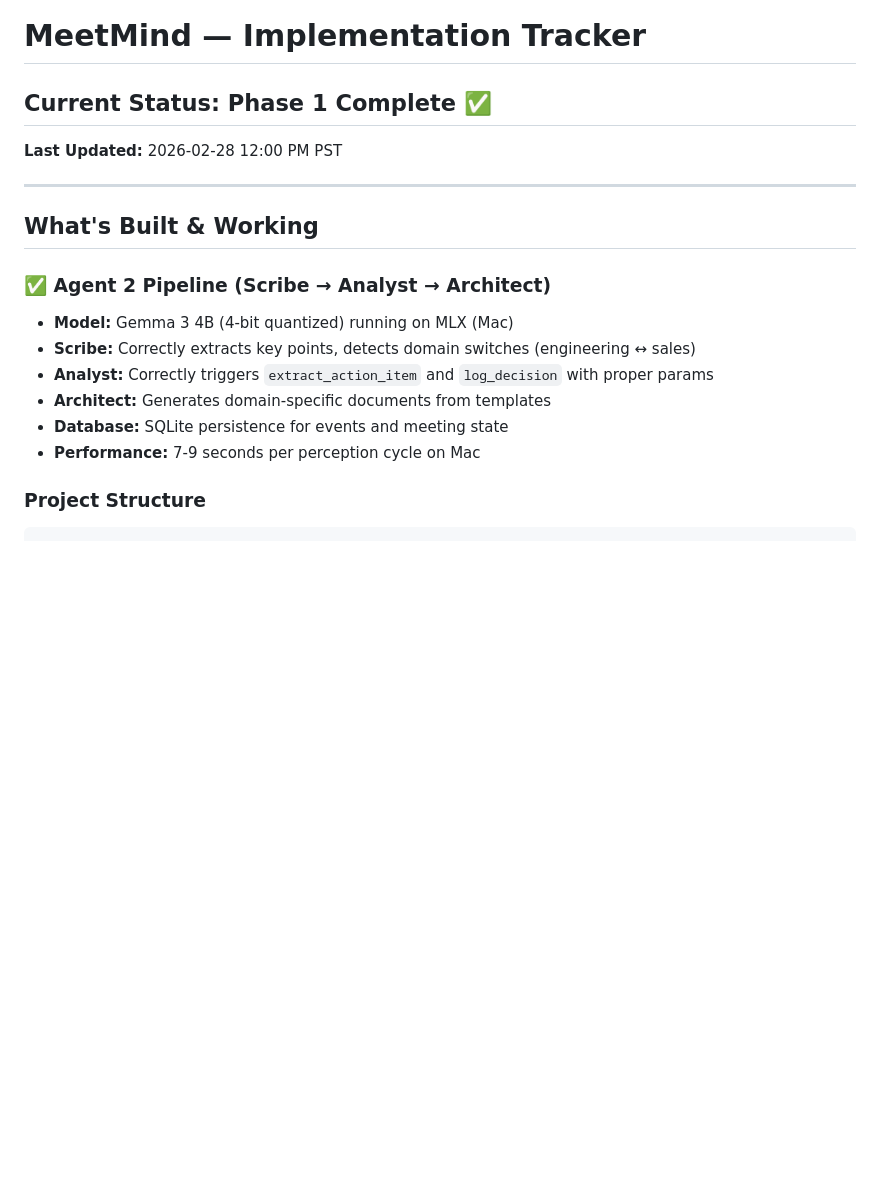
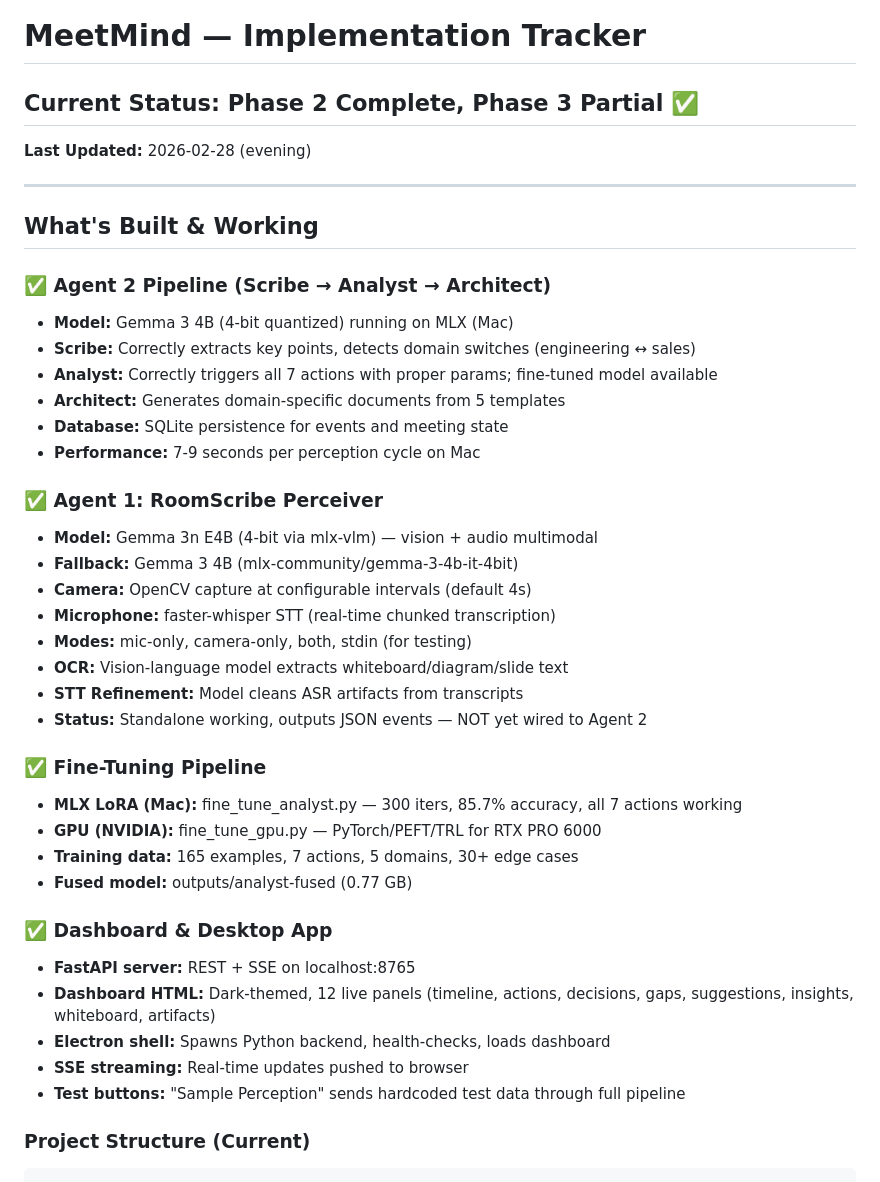
Before and after one commit to projects-hacks/meet-mind, a Markdown page: .copilot/implementation_tracker.md, the part around one of its changes. Drawn GitHub-style; blank space fills up the shorter version.

````diff
--- a/.copilot/implementation_tracker.md
+++ b/.copilot/implementation_tracker.md
@@ -1,7 +1,7 @@
 # MeetMind — Implementation Tracker
 
-## Current Status: Phase 1 Complete ✅
-**Last Updated:** 2026-02-28 12:00 PM PST
+## Current Status: Phase 2 Complete, Phase 3 Partial ✅
+**Last Updated:** 2026-02-28 (evening)
 
 ---
 
@@ -10,11 +10,34 @@
 ### ✅ Agent 2 Pipeline (Scribe → Analyst → Architect)
 - **Model:** Gemma 3 4B (4-bit quantized) running on MLX (Mac)
 - **Scribe:** Correctly extracts key points, detects domain switches (engineering ↔ sales)
-- **Analyst:** Correctly triggers `extract_action_item` and `log_decision` with proper params
-- **Architect:** Generates domain-specific documents from templates
+- **Analyst:** Correctly triggers all 7 actions with proper params; fine-tuned model available
+- **Architect:** Generates domain-specific documents from 5 templates
 - **Database:** SQLite persistence for events and meeting state
 - **Performance:** 7-9 seconds per perception cycle on Mac
 
-### Project Structure
+### ✅ Agent 1: RoomScribe Perceiver
+- **Model:** Gemma 3n E4B (4-bit via mlx-vlm) — vision + audio multimodal
+- **Fallback:** Gemma 3 4B (mlx-community/gemma-3-4b-it-4bit)
+- **Camera:** OpenCV capture at configurable intervals (default 4s)
+- **Microphone:** faster-whisper STT (real-time chunked transcription)
+- **Modes:** mic-only, camera-only, both, stdin (for testing)
+- **OCR:** Vision-language model extracts whiteboard/diagram/slide text
+- **STT Refinement:** Model cleans ASR artifacts from transcripts
+- **Status:** Standalone working, outputs JSON events — NOT yet wired to Agent 2
+
+### ✅ Fine-Tuning Pipeline
+- **MLX LoRA (Mac):** fine_tune_analyst.py — 300 iters, 85.7% accuracy, all 7 actions working
+- **GPU (NVIDIA):** fine_tune_gpu.py — PyTorch/PEFT/TRL for RTX PRO 6000
+- **Training data:** 165 examples, 7 actions, 5 domains, 30+ edge cases
+- **Fused model:** outputs/analyst-fused (0.77 GB)
+
+### ✅ Dashboard & Desktop App
+- **FastAPI server:** REST + SSE on localhost:8765
+- **Dashboard HTML:** Dark-themed, 12 live panels (timeline, actions, decisions, gaps, suggestions, insights, whiteboard, artifacts)
+- **Electron shell:** Spawns Python backend, health-checks, loads dashboard
+- **SSE streaming:** Real-time updates pushed to browser
+- **Test buttons:** "Sample Perception" sends hardcoded test data through full pipeline
+
+### Project Structure (Current)
 ```
 meet-mind/
````
Also changed, not shown: other parts of .copilot/implementation_tracker.md (+64 -31 lines), .copilot/tasks.md (+30 -41 lines).
